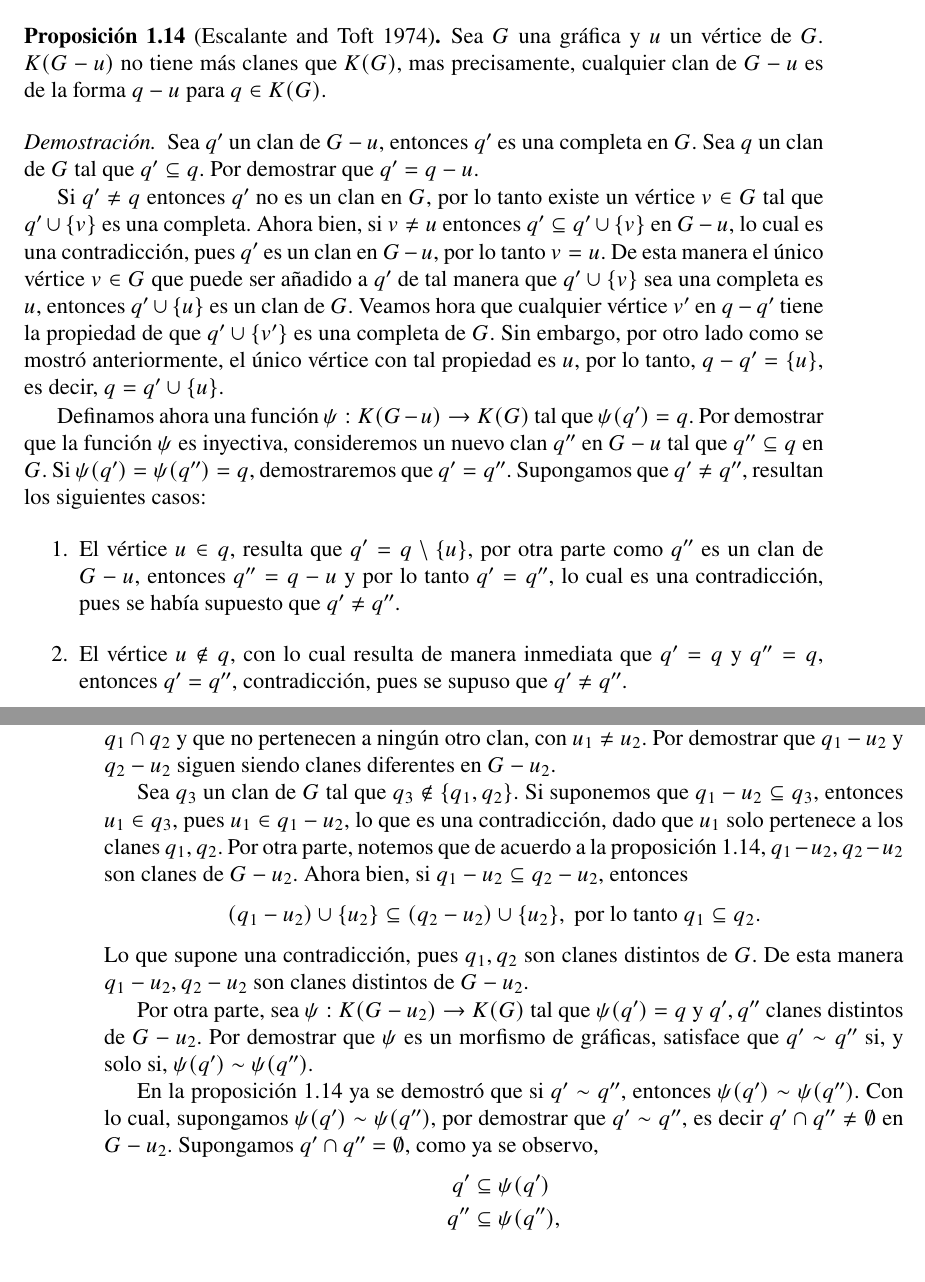
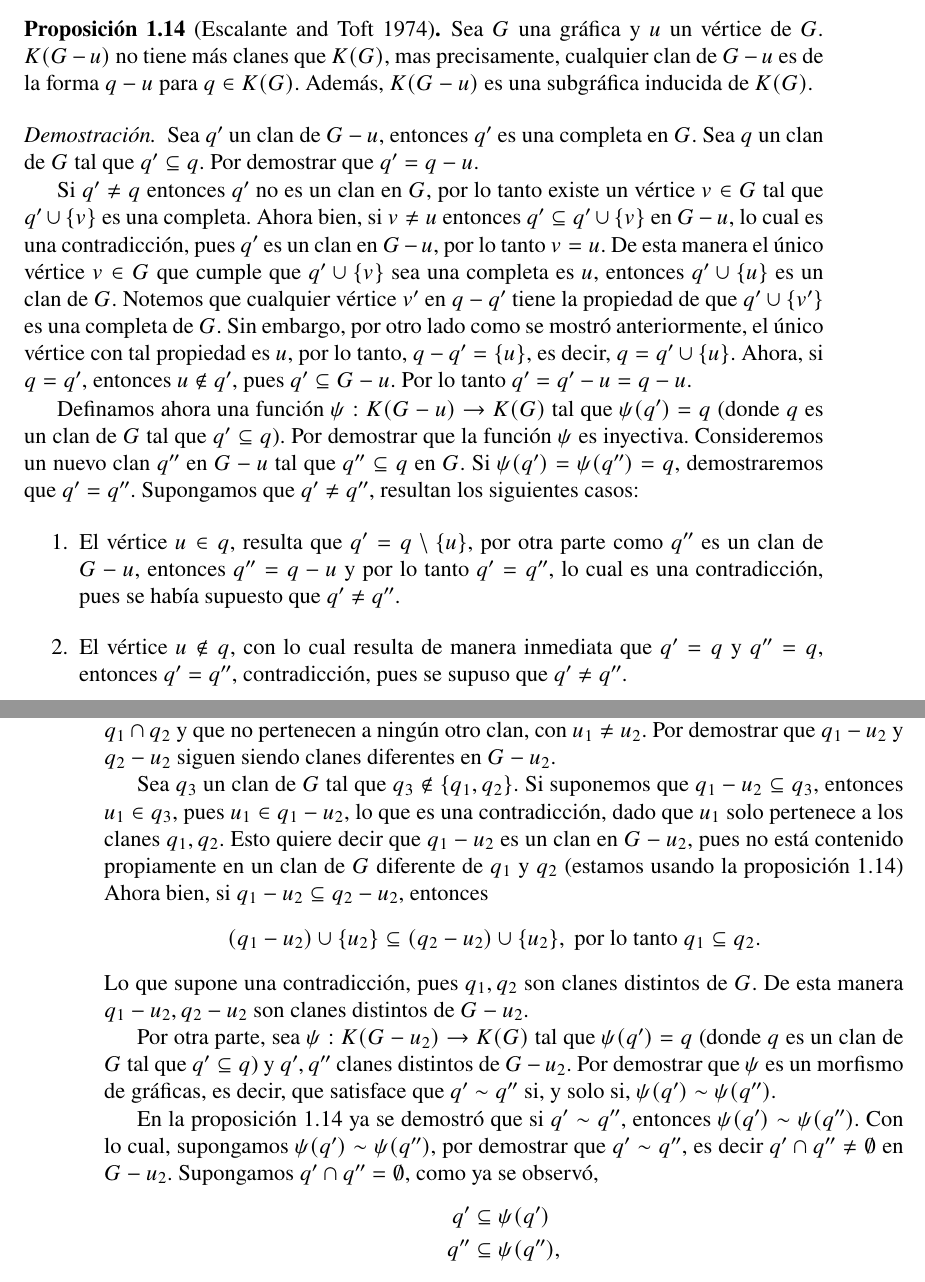
Before and after one commit to Delgado-Ivan/Graficas-PP, a LaTeX book (TrabajoPP.tex): two parts of pages 4 and 5 of 15, joined at a grey line, cut so that both start at the same text. Compiled offline with pdfLaTeX.

Commit message:
Correcciones que no había subido

```diff
--- a/TrabajoPP.tex
+++ b/TrabajoPP.tex
@@ -113,16 +113,16 @@ Un vértice $v$ es \emph{clan crítico} si $K(G)\neq K(G-v)$. Una gráfica $G$ e
 En este trabajo se consideran gráficas simples, finitas, sin lazos y conexas.
 
 \begin{proposition}[\citealt{Escalante:1974}]\label{P1.14}
-Sea $G$ una gráfica y $u$ un vértice de $G$. $K(G-u)$ no tiene más clanes que $K(G)$, mas precisamente, cualquier clan de $G-u$ es de la forma $q-u$ para $q\in K(G)$.
+Sea $G$ una gráfica y $u$ un vértice de $G$. $K(G-u)$ no tiene más clanes que $K(G)$, mas precisamente, cualquier clan de $G-u$ es de la forma $q-u$ para $q\in K(G)$. Además, $K(G-u)$ es una subgráfica inducida de $K(G)$.
 \end{proposition}
 
 \begin{proof}
 Sea $q'$ un clan de $G-u$, entonces $q'$ es una completa en $G$. Sea $q$ un clan de $G$ tal que $q'\subseteq q$. Por demostrar que $q'=q-u$.
 
-Si $q'\neq q$ entonces $q'$ no es un clan en $G$, por lo tanto existe un vértice $v\in G$ tal que $q' \cup \{v\}$ es una completa. Ahora bien, si $v\neq u$ entonces $q'\subseteq q' \cup \{v\}$ en $G-u$, lo cual es una contradicción, pues $q'$ es un clan en $G-u$, por lo tanto $v=u$. De esta manera el único vértice $v\in G$ que puede ser añadido a $q'$ de tal manera que $q'\cup \{v\}$ sea una completa es $u$, entonces $q'\cup \{u\}$ es un clan de $G$.
-Veamos hora que cualquier vértice $v'$ en $q-q'$ tiene la propiedad de que $q'\cup \{v'\}$ es una completa de $G$. Sin embargo, por otro lado como se mostró anteriormente, el único vértice con tal propiedad es $u$, por lo tanto, $q-q'=\{u\}$, es decir, $q=q'\cup\{u\}$.
+Si $q'\neq q$ entonces $q'$ no es un clan en $G$, por lo tanto existe un vértice $v\in G$ tal que $q' \cup \{v\}$ es una completa. Ahora bien, si $v\neq u$ entonces $q'\subseteq q' \cup \{v\}$ en $G-u$, lo cual es una contradicción, pues $q'$ es un clan en $G-u$, por lo tanto $v=u$. De esta manera el único vértice $v\in G$ que cumple que $q'\cup \{v\}$ sea una completa es $u$, entonces $q'\cup \{u\}$ es un clan de $G$.
+Notemos que cualquier vértice $v'$ en $q-q'$ tiene la propiedad de que $q'\cup \{v'\}$ es una completa de $G$. Sin embargo, por otro lado como se mostró anteriormente, el único vértice con tal propiedad es $u$, por lo tanto, $q-q'=\{u\}$, es decir, $q=q'\cup\{u\}$. Ahora, si $q= q'$, entonces $u\not\in q'$, pues $q'\subseteq G-u$. Por lo tanto $q'=q'-u=q-u$.
 
-Definamos ahora una función $\psi:K(G-u)\to K(G)$ tal que $\psi(q')=q$. Por demostrar que la función $\psi$ es inyectiva, consideremos un nuevo clan $q''$ en $G-u$ tal que $q''\subseteq q$ en $G$. Si $\psi(q')=\psi(q'')=q$, demostraremos que $q'=q''$. Supongamos que $q'\neq q''$, resultan los siguientes casos:
+Definamos ahora una función $\psi:K(G-u)\to K(G)$ tal que $\psi(q')=q$ (donde $q$ es un clan de $G$ tal que $q'\subseteq q$). Por demostrar que la función $\psi$ es inyectiva. Consideremos un nuevo clan $q''$ en $G-u$ tal que $q''\subseteq q$ en $G$. Si $\psi(q')=\psi(q'')=q$, demostraremos que $q'=q''$. Supongamos que $q'\neq q''$, resultan los siguientes casos:
 \begin{enumerate}
 \item El vértice $u\in q$, resulta que $q'=q\setminus \{u\}$, por otra parte como $q''$ es un clan de $G-u$, entonces $q''=q-u$ y por lo tanto $q'=q''$, lo cual es una contradicción, pues se había supuesto que $q'\neq q''$.
 \item El vértice $u \notin q$, con lo cual resulta de manera inmediata que $q'=q$ y $q''=q$, entonces $q'=q''$, contradicción, pues se supuso que $q'\neq q''$.
@@ -140,7 +140,9 @@ Sea $G$ una gráfica clan crítica. Sean $q_1,q_2$ dos clanes diferentes de $G$.
 \begin{proof}
 Sean $q_1,q_2$ dos clanes diferentes de $G$ y $u_1,u_2$ vértices tales que $u_1,u_2\in q_1\cap q_2$ y que no pertenecen a ningún otro clan, con $u_1\neq u_2$. Por demostrar que $q_1-u_2$ y $q_2-u_2$ siguen siendo clanes diferentes en $G-u_2$.
 
-Sea $q_3$ un clan de $G$ tal que $q_3\notin \{q_1,q_2\}$. Si suponemos que $q_1-u_2\subseteq q_3$, entonces $u_1\in q_3$, pues $u_1 \in q_1-u_2$, lo que es una contradicción, dado que $u_1$ solo pertenece a los clanes $q_1,q_2$. Por otra parte, notemos que de acuerdo a la proposición~\ref{P1.14}, $q_1-u_2,q_2-u_2$ son clanes de $G-u_2$. Ahora bien, si $q_1-u_2\subseteq q_2-u_2$, entonces
+Sea $q_3$ un clan de $G$ tal que $q_3\notin \{q_1,q_2\}$. Si suponemos que $q_1-u_2\subseteq q_3$, entonces $u_1\in q_3$, pues $u_1 \in q_1-u_2$, lo que es una contradicción, dado que $u_1$ solo pertenece a los clanes $q_1,q_2$. Esto quiere decir que $q_{1}-u_{2}$ es un clan en $G-u_{2}$, pues no está contenido propiamente en un clan de $G$ diferente de $q_{1}$ y $q_{2}$ (estamos usando la proposición~\ref{P1.14})
+%Por otra parte, notemos que de acuerdo a la proposición~\ref{P1.14}, $q_1-u_2,q_2-u_2$ son clanes de $G-u_2$.
+Ahora bien, si $q_1-u_2\subseteq q_2-u_2$, entonces
 \begin{equation*}
 \begin{aligned}
 (q_1-u_2)\cup\{u_2\} &\subseteq (q_2-u_2)\cup\{u_2\},\text{ por lo tanto }
@@ -149,9 +151,9 @@ q_1 \subseteq q_2.
 \end{equation*}
 Lo que supone una contradicción, pues $q_1,q_2$ son clanes distintos de $G$. De esta manera $q_1-u_2,q_2-u_2$ son clanes distintos de $G-u_2$.
 
-Por otra parte, sea $\psi:K(G-u_2)\to K(G)$ tal que $\psi(q')=q$ y $q',q''$ clanes distintos de $G-u_2$. Por demostrar que $\psi$ es un morfismo de gráficas, satisface que $q'\sim q''$ si, y solo si, $\psi(q')\sim\psi(q'')$.
+Por otra parte, sea $\psi:K(G-u_2)\to K(G)$ tal que $\psi(q')=q$ (donde $q$ es un clan de $G$ tal que $q'\subseteq q$) y $q',q''$ clanes distintos de $G-u_2$. Por demostrar que $\psi$ es un morfismo de gráficas, es decir, que satisface que $q'\sim q''$ si, y solo si, $\psi(q')\sim\psi(q'')$.
 
-En la proposición~\ref{P1.14} ya se demostró que si $q'\sim q''$, entonces $\psi(q')\sim\psi(q'')$. Con lo cual, supongamos $\psi(q')\sim\psi(q'')$, por demostrar que $q'\sim q''$, es decir $q'\cap q''\neq\emptyset$ en $G-u_2$. Supongamos $q'\cap q''=\emptyset$, como ya se observo,
+En la proposición~\ref{P1.14} ya se demostró que si $q'\sim q''$, entonces $\psi(q')\sim\psi(q'')$. Con lo cual, supongamos $\psi(q')\sim\psi(q'')$, por demostrar que $q'\sim q''$, es decir $q'\cap q''\neq\emptyset$ en $G-u_2$. Supongamos $q'\cap q''=\emptyset$, como ya se observó,
 \begin{equation*}
 \begin{aligned}
 q' &\subseteq \psi(q') \\
```
Also changed, not shown: TrabajoPP.tex (2 more changed lines).
